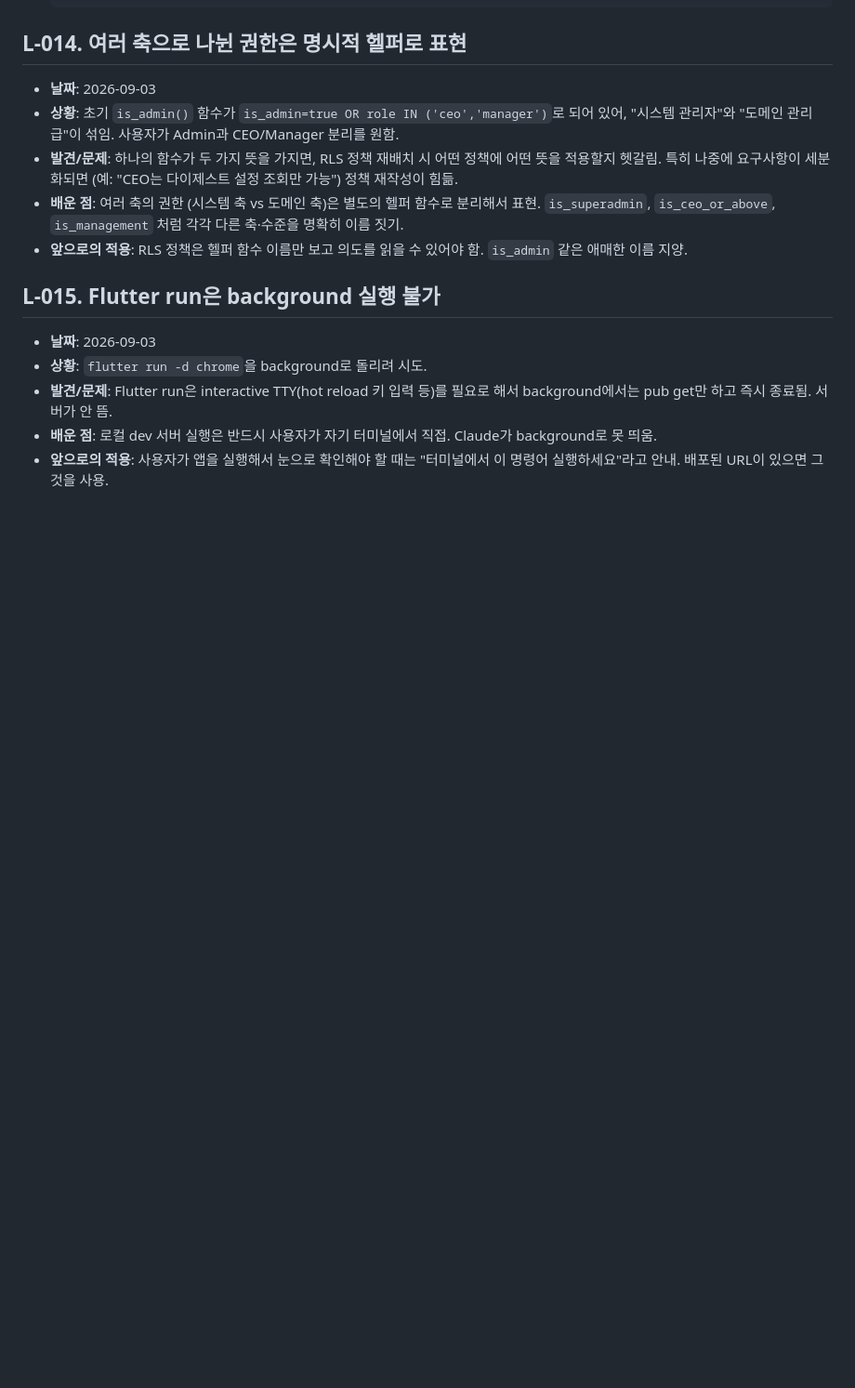
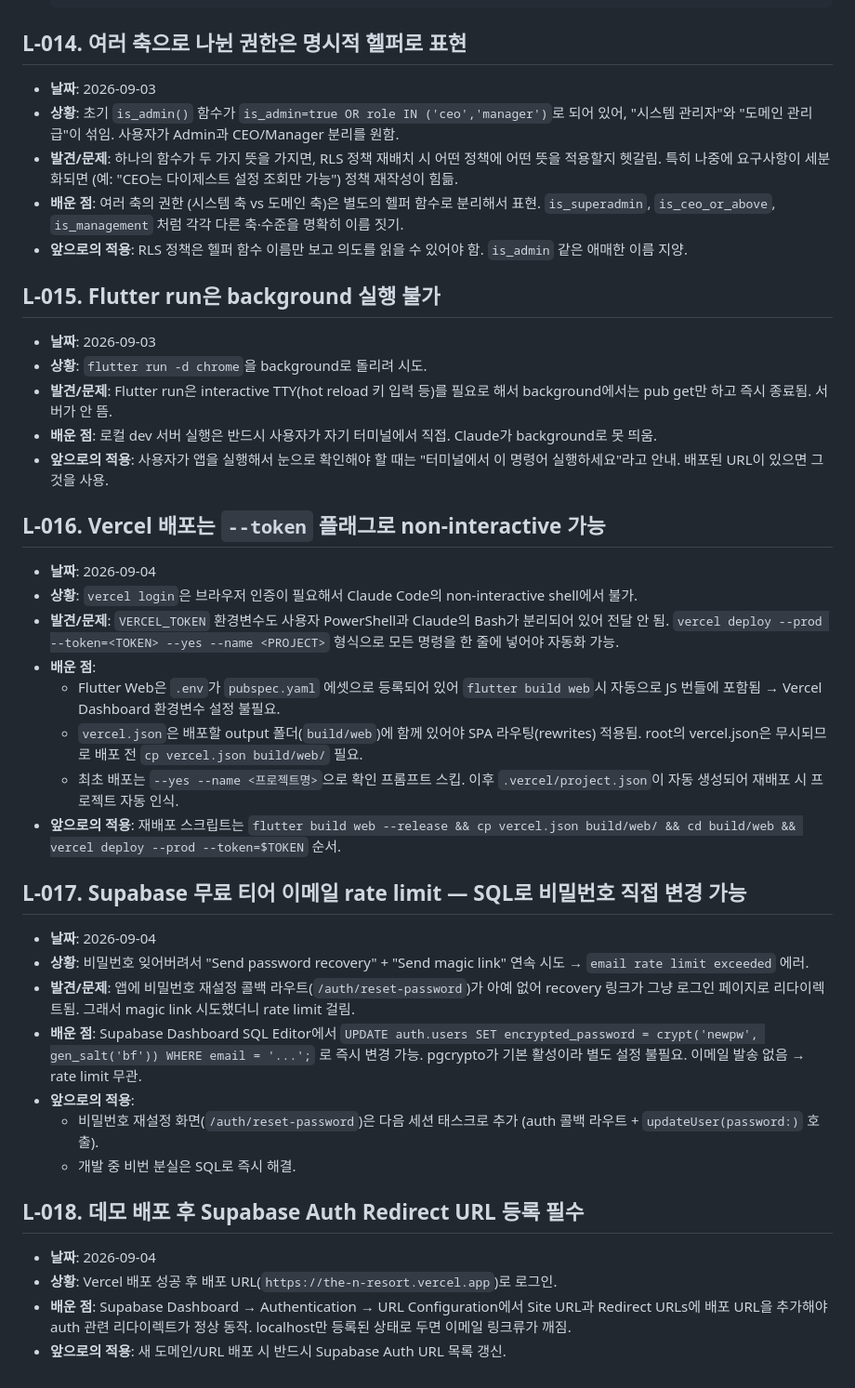
Before and after one commit to taikmin/the-N-management-system, a Markdown page: lessons.md, the part around the change. Shown at 93% size. GitHub-like rendering; blank space fills up the shorter version.

```diff
--- a/lessons.md
+++ b/lessons.md
@@ -141,3 +141,28 @@
 - **발견/문제**: Flutter run은 interactive TTY(hot reload 키 입력 등)를 필요로 해서 background에서는 pub get만 하고 즉시 종료됨. 서버가 안 뜸.
 - **배운 점**: 로컬 dev 서버 실행은 반드시 사용자가 자기 터미널에서 직접. Claude가 background로 못 띄움.
 - **앞으로의 적용**: 사용자가 앱을 실행해서 눈으로 확인해야 할 때는 "터미널에서 이 명령어 실행하세요"라고 안내. 배포된 URL이 있으면 그것을 사용.
+
+## L-016. Vercel 배포는 `--token` 플래그로 non-interactive 가능
+- **날짜**: 2026-09-04
+- **상황**: `vercel login`은 브라우저 인증이 필요해서 Claude Code의 non-interactive shell에서 불가.
+- **발견/문제**: `VERCEL_TOKEN` 환경변수도 사용자 PowerShell과 Claude의 Bash가 분리되어 있어 전달 안 됨. `vercel deploy --prod --token=<TOKEN> --yes --name <PROJECT>` 형식으로 모든 명령을 한 줄에 넣어야 자동화 가능.
+- **배운 점**:
+  - Flutter Web은 `.env`가 `pubspec.yaml` 에셋으로 등록되어 있어 `flutter build web`시 자동으로 JS 번들에 포함됨 → Vercel Dashboard 환경변수 설정 불필요.
+  - `vercel.json`은 배포할 output 폴더(`build/web`)에 함께 있어야 SPA 라우팅(rewrites) 적용됨. root의 vercel.json은 무시되므로 배포 전 `cp vercel.json build/web/` 필요.
+  - 최초 배포는 `--yes --name <프로젝트명>`으로 확인 프롬프트 스킵. 이후 `.vercel/project.json`이 자동 생성되어 재배포 시 프로젝트 자동 인식.
+- **앞으로의 적용**: 재배포 스크립트는 `flutter build web --release && cp vercel.json build/web/ && cd build/web && vercel deploy --prod --token=$TOKEN` 순서.
+
+## L-017. Supabase 무료 티어 이메일 rate limit — SQL로 비밀번호 직접 변경 가능
+- **날짜**: 2026-09-04
+- **상황**: 비밀번호 잊어버려서 "Send password recovery" + "Send magic link" 연속 시도 → `email rate limit exceeded` 에러.
+- **발견/문제**: 앱에 비밀번호 재설정 콜백 라우트(`/auth/reset-password`)가 아예 없어 recovery 링크가 그냥 로그인 페이지로 리다이렉트됨. 그래서 magic link 시도했더니 rate limit 걸림.
+- **배운 점**: Supabase Dashboard SQL Editor에서 `UPDATE auth.users SET encrypted_password = crypt('newpw', gen_salt('bf')) WHERE email = '...';` 로 즉시 변경 가능. pgcrypto가 기본 활성이라 별도 설정 불필요. 이메일 발송 없음 → rate limit 무관.
+- **앞으로의 적용**:
+  - 비밀번호 재설정 화면(`/auth/reset-password`)은 다음 세션 태스크로 추가 (auth 콜백 라우트 + `updateUser(password:)` 호출).
+  - 개발 중 비번 분실은 SQL로 즉시 해결.
+
+## L-018. 데모 배포 후 Supabase Auth Redirect URL 등록 필수
+- **날짜**: 2026-09-04
+- **상황**: Vercel 배포 성공 후 배포 URL(`https://the-n-resort.vercel.app`)로 로그인.
+- **배운 점**: Supabase Dashboard → Authentication → URL Configuration에서 Site URL과 Redirect URLs에 배포 URL을 추가해야 auth 관련 리다이렉트가 정상 동작. localhost만 등록된 상태로 두면 이메일 링크류가 깨짐.
+- **앞으로의 적용**: 새 도메인/URL 배포 시 반드시 Supabase Auth URL 목록 갱신.
```
Also changed, not shown: progress.md (+19 -11 lines), task.md (+2 -1 lines).
